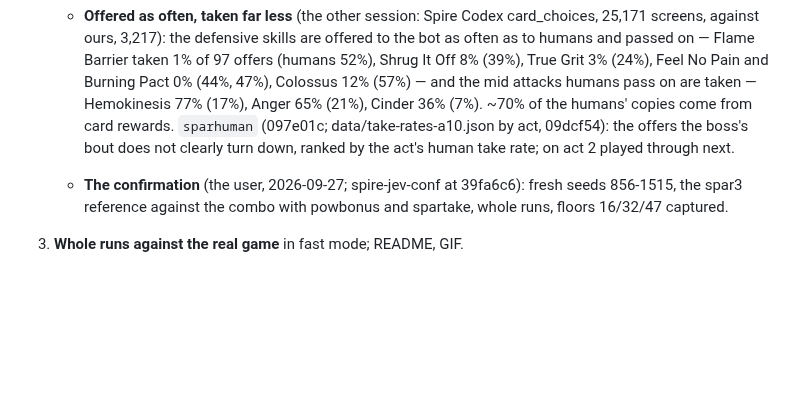
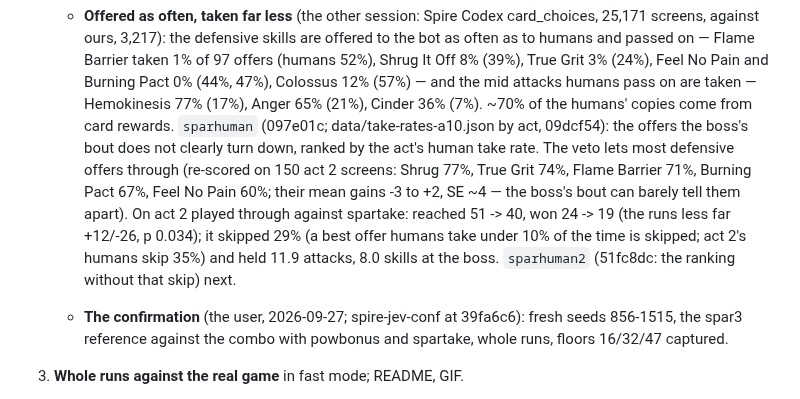
Before and after one commit to liu-x27/spire-jev, a Markdown page: docs/PLAN.md, the part around the change. GitHub-like rendering; blank space fills up the shorter version.

Commit message:
PLAN: sparhuman costs act 2 (the runs less far +12/-26); sparhuman2 next
Co-Authored-By: Claude Opus 5.5 <noreply@anthropic.com>

```diff
--- a/docs/PLAN.md
+++ b/docs/PLAN.md
@@ -840,7 +840,15 @@ states, and only a simulator is fast enough for that.
      (17%), Anger 65% (21%), Cinder 36% (7%). ~70% of the humans' copies come
      from card rewards. `sparhuman` (097e01c; data/take-rates-a10.json by
      act, 09dcf54): the offers the boss's bout does not clearly turn down,
-     ranked by the act's human take rate; on act 2 played through next.
+     ranked by the act's human take rate. The veto lets most defensive
+     offers through (re-scored on 150 act 2 screens: Shrug 77%, True Grit
+     74%, Flame Barrier 71%, Burning Pact 67%, Feel No Pain 60%; their mean
+     gains -3 to +2, SE ~4 — the boss's bout can barely tell them apart). On
+     act 2 played through against spartake: reached 51 -> 40, won 24 -> 19
+     (the runs less far +12/-26, p 0.034); it skipped 29% (a best offer
+     humans take under 10% of the time is skipped; act 2's humans skip 35%)
+     and held 11.9 attacks, 8.0 skills at the boss. `sparhuman2` (51fc8dc:
+     the ranking without that skip) next.
    - **The confirmation** (the user, 2026-09-27; spire-jev-conf at 39fa6c6):
      fresh seeds 856-1515, the spar3 reference against the combo with
      powbonus and spartake, whole runs, floors 16/32/47 captured.
```
